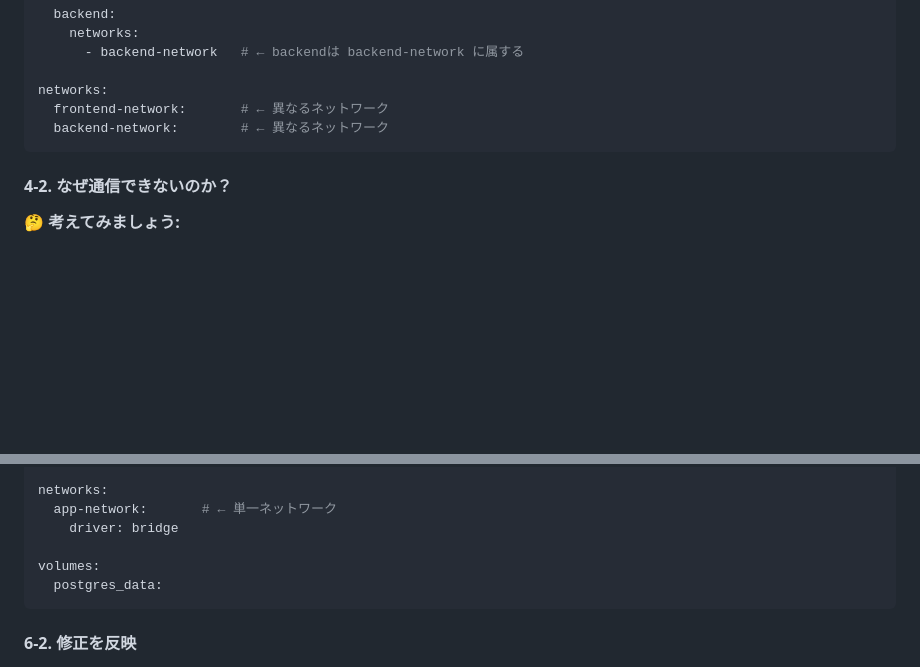
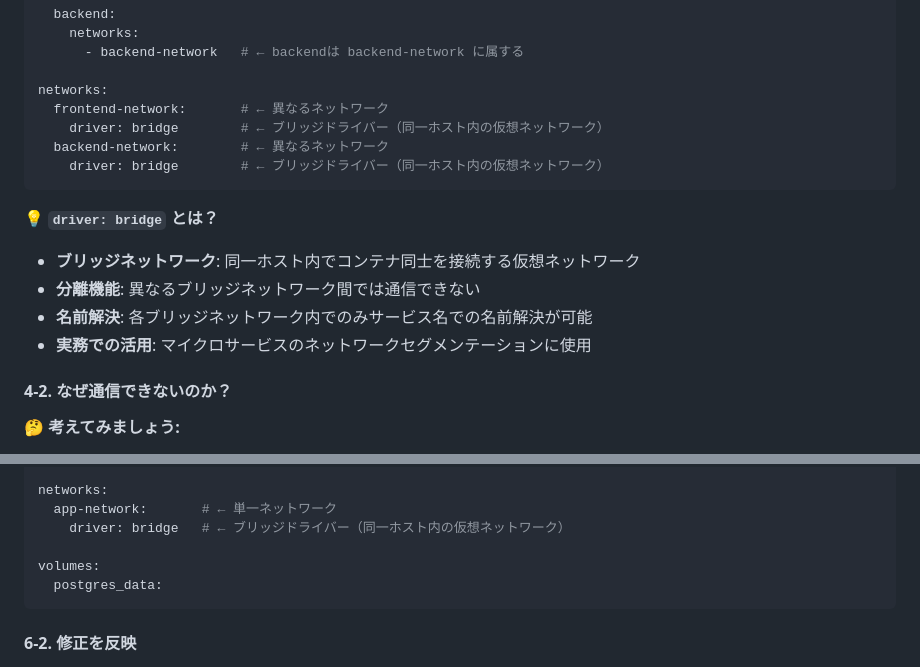
Before and after one commit to 18uma/infra-handson-docker-network, a Markdown page: STEP3_README.md, 2 parts joined by grey strips. Rendered like a GitHub page; blank space fills up the shorter version.

Commit message:
Add explanation for driver: bridge in network configuration

````diff
--- a/STEP3_README.md
+++ b/STEP3_README.md
@@ -271,8 +271,16 @@ services:
 
 networks:
   frontend-network:       # ← 異なるネットワーク
+    driver: bridge        # ← ブリッジドライバー（同一ホスト内の仮想ネットワーク）
   backend-network:        # ← 異なるネットワーク
+    driver: bridge        # ← ブリッジドライバー（同一ホスト内の仮想ネットワーク）
 ```
+
+**💡 `driver: bridge` とは？**
+- **ブリッジネットワーク**: 同一ホスト内でコンテナ同士を接続する仮想ネットワーク
+- **分離機能**: 異なるブリッジネットワーク間では通信できない
+- **名前解決**: 各ブリッジネットワーク内でのみサービス名での名前解決が可能
+- **実務での活用**: マイクロサービスのネットワークセグメンテーションに使用
 
 #### 4-2. なぜ通信できないのか？
 
@@ -403,7 +411,7 @@ services:
 
 networks:
   app-network:       # ← 単一ネットワーク
-    driver: bridge
+    driver: bridge   # ← ブリッジドライバー（同一ホスト内の仮想ネットワーク）
 
 volumes:
   postgres_data:
````
